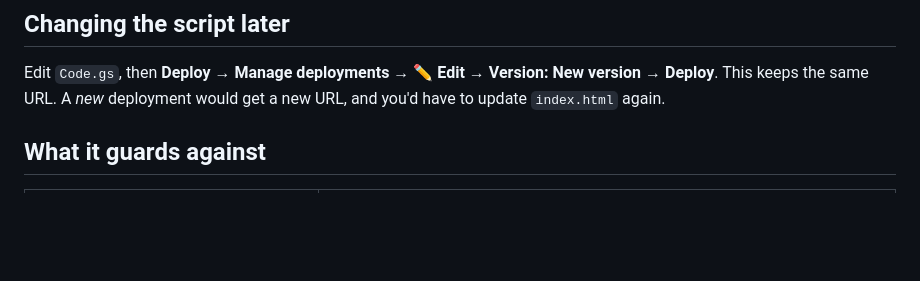
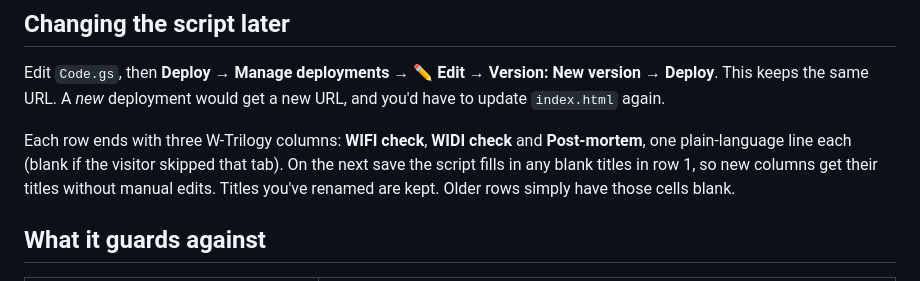
Before and after one commit to shamoilp/worth-winning, a Markdown page: apps-script/README.md, the part around the change. Drawn GitHub-style; blank space fills up the shorter version.

```diff
--- a/apps-script/README.md
+++ b/apps-script/README.md
@@ -42,6 +42,8 @@ Commit and push. GitHub Pages updates in about a minute.
 
 Edit `Code.gs`, then **Deploy → Manage deployments → ✏️ Edit → Version: New version → Deploy**. This keeps the same URL. A *new* deployment would get a new URL, and you'd have to update `index.html` again.
 
+Each row ends with three W-Trilogy columns: **WIFI check**, **WIDI check** and **Post-mortem**, one plain-language line each (blank if the visitor skipped that tab). On the next save the script fills in any blank titles in row 1, so new columns get their titles without manual edits. Titles you've renamed are kept. Older rows simply have those cells blank.
+
 ## What it guards against
 
 | Risk | Guard |
```
Also changed, not shown: README.md (+26 -7 lines), docs/screenshot.png, 12 other files.
